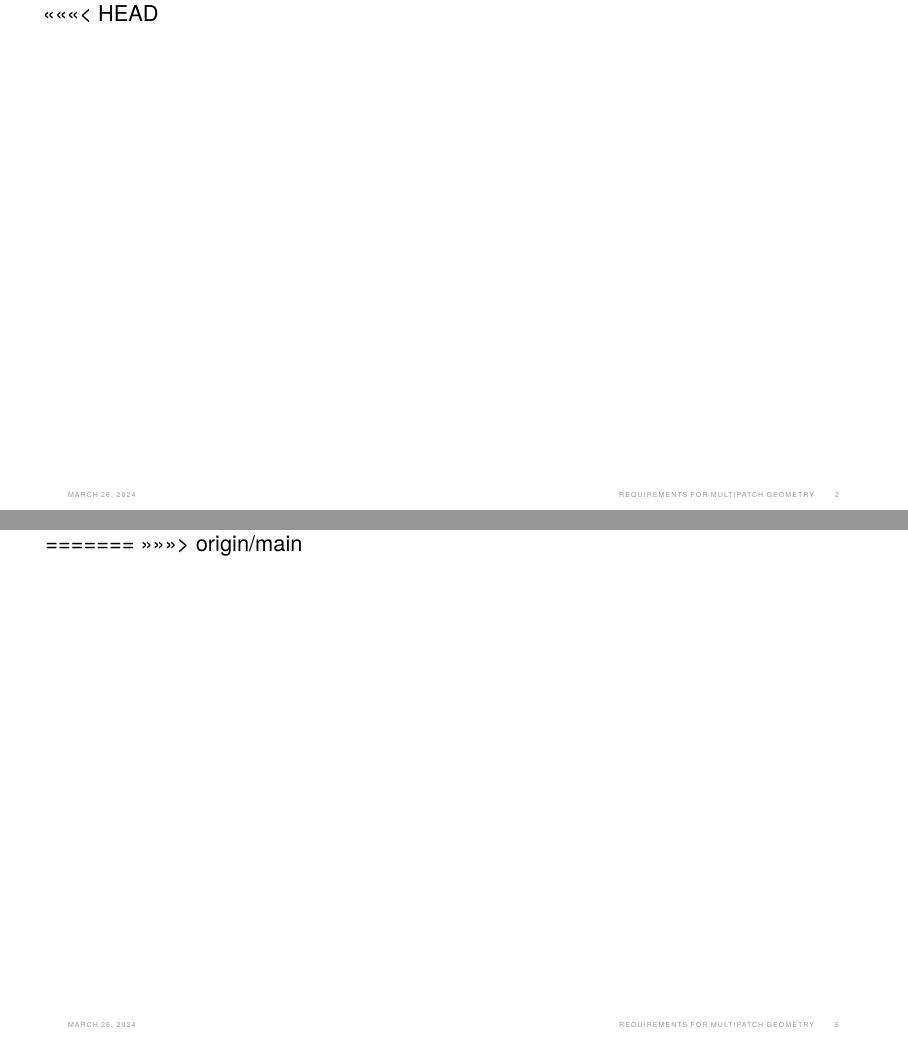
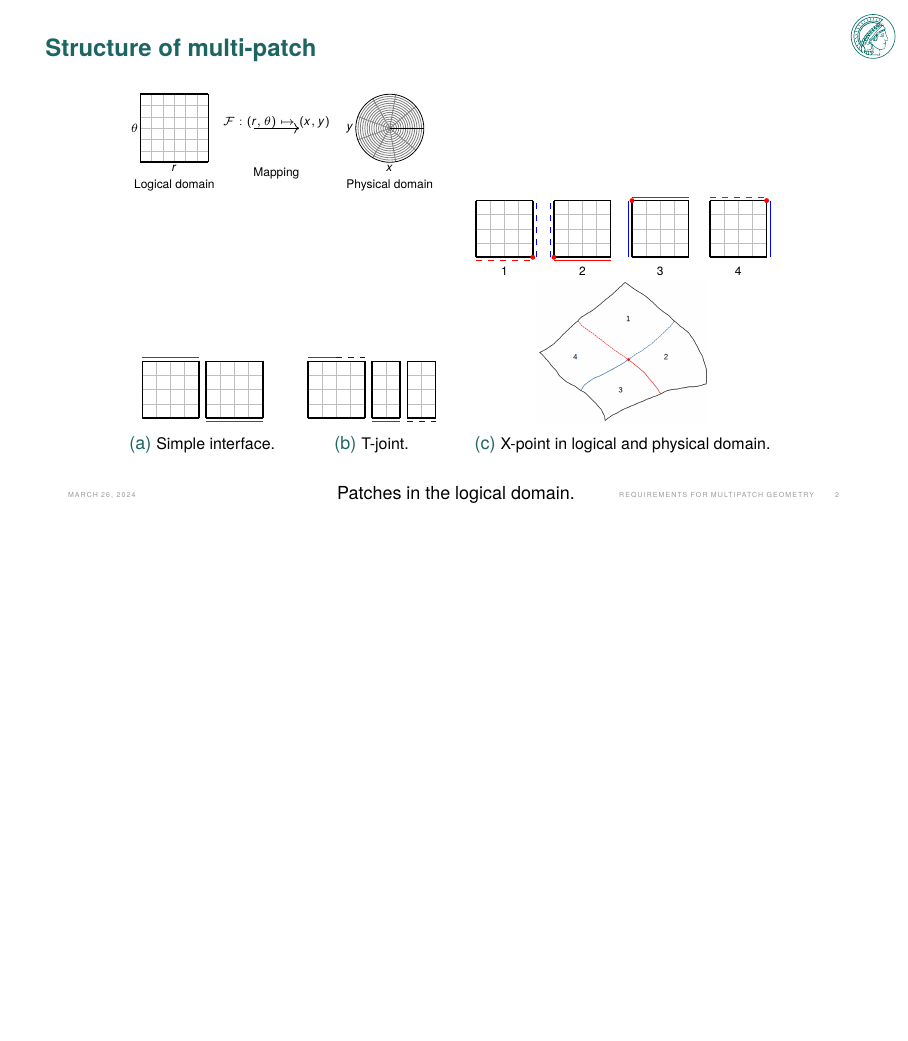
Before and after one commit to alex-m-h/multipatch-presentation, LaTeX slides (slides/slides.tex): pages 2 and 7 of 7 before the commit and page 2 of 5 after it, the two joined at a grey line, the shorter picture padded with empty space. Compiled offline with pdfLaTeX.

Commit message:
forgotten save to remove "head ==== ..."

```diff
--- a/slides/slides.tex
+++ b/slides/slides.tex
@@ -125,7 +125,6 @@
 
 
 \frame{\titlepage}
-<<<<<<< HEAD
 
 
 
@@ -497,8 +496,6 @@ Poisson
 \end{itemize}
 \end{frame}
 
-=======
->>>>>>> origin/main
 
 
 \end{document}
```
